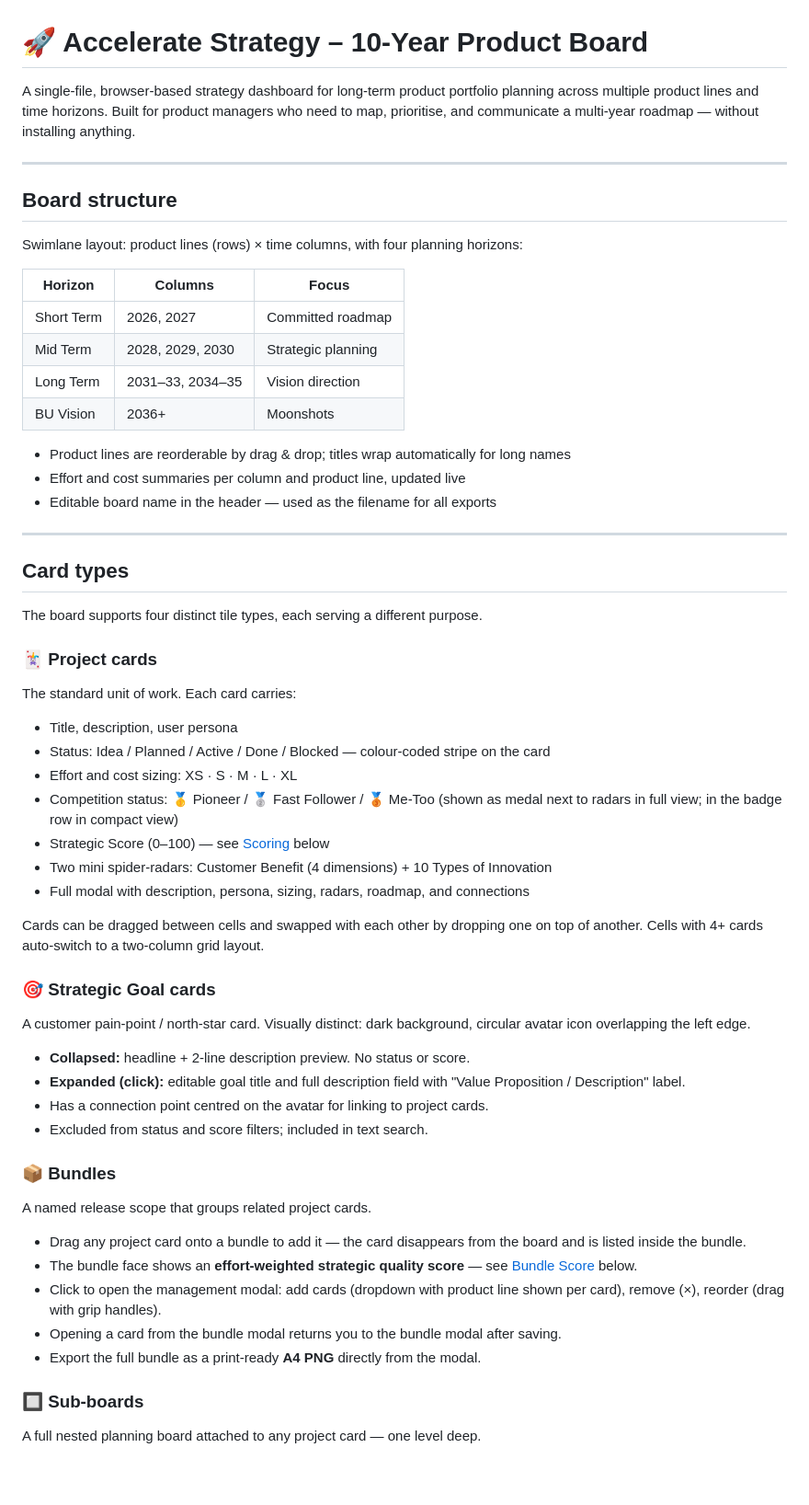
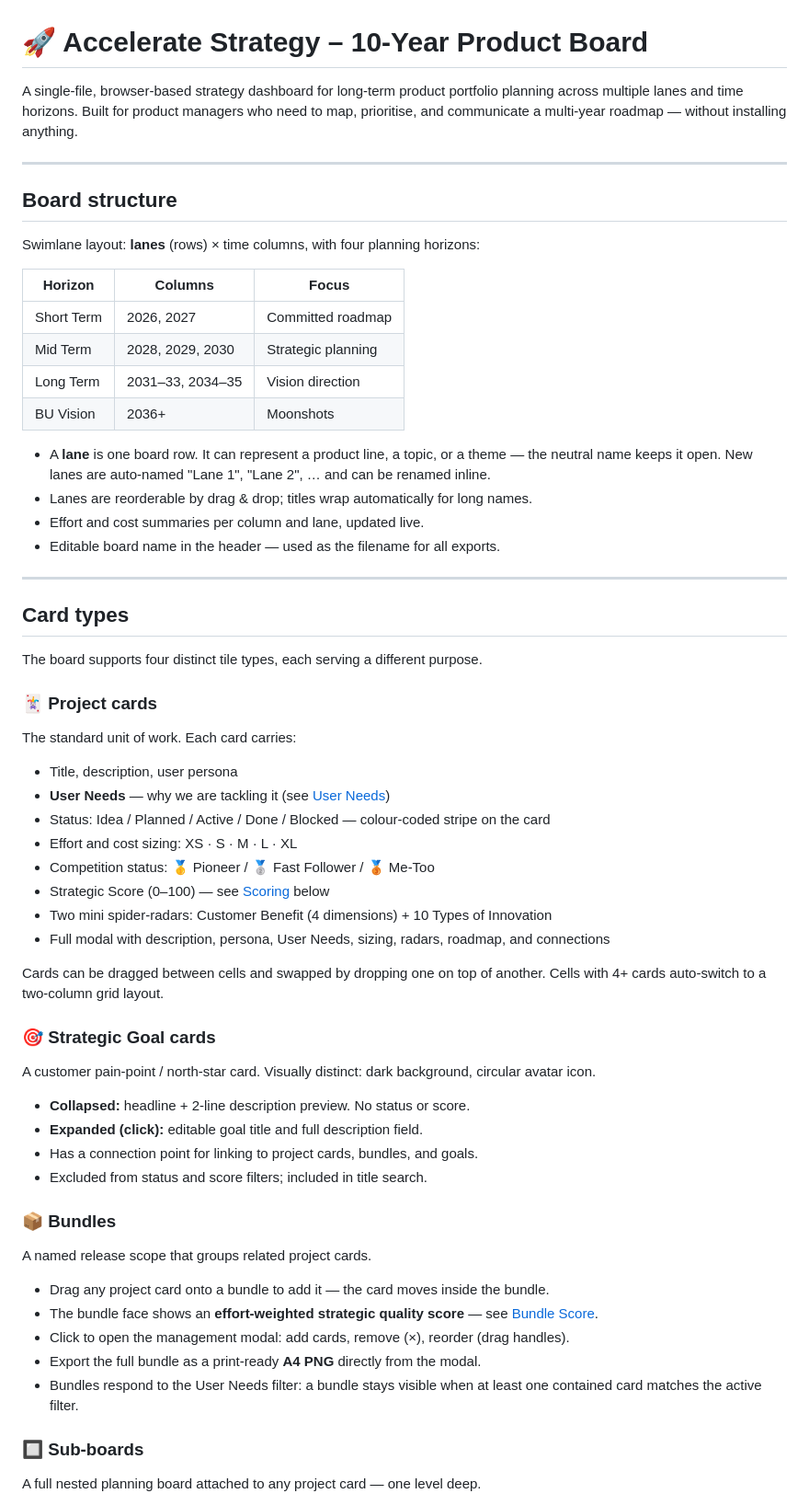
Before and after one commit to danielroeckl/Strategy-Dashboard, a Markdown page: README.md, the part around one of its changes. Shown at 92% size. GitHub-like rendering; blank space fills up the shorter version.

```diff
--- a/README.md
+++ b/README.md
@@ -1,12 +1,12 @@
 # 🚀 Accelerate Strategy – 10-Year Product Board
 
-A single-file, browser-based strategy dashboard for long-term product portfolio planning across multiple product lines and time horizons. Built for product managers who need to map, prioritise, and communicate a multi-year roadmap — without installing anything.
+A single-file, browser-based strategy dashboard for long-term product portfolio planning across multiple lanes and time horizons. Built for product managers who need to map, prioritise, and communicate a multi-year roadmap — without installing anything.
 
 ---
 
 ## Board structure
 
-Swimlane layout: product lines (rows) × time columns, with four planning horizons:
+Swimlane layout: **lanes** (rows) × time columns, with four planning horizons:
 
 | Horizon | Columns | Focus |
 |---|---|---|
@@ -15,9 +15,10 @@ Swimlane layout: product lines (rows) × time columns, with four planning horizo
 | Long Term | 2031–33, 2034–35 | Vision direction |
 | BU Vision | 2036+ | Moonshots |
 
-- Product lines are reorderable by drag & drop; titles wrap automatically for long names
-- Effort and cost summaries per column and product line, updated live
-- Editable board name in the header — used as the filename for all exports
+- A **lane** is one board row. It can represent a product line, a topic, or a theme — the neutral name keeps it open. New lanes are auto-named "Lane 1", "Lane 2", … and can be renamed inline.
+- Lanes are reorderable by drag & drop; titles wrap automatically for long names.
+- Effort and cost summaries per column and lane, updated live.
+- Editable board name in the header — used as the filename for all exports.
 
 ---
 
@@ -28,29 +29,30 @@ The board supports four distinct tile types, each serving a different purpose.
 ### 🃏 Project cards
 The standard unit of work. Each card carries:
 - Title, description, user persona
+- **User Needs** — why we are tackling it (see [User Needs](#user-needs))
 - Status: Idea / Planned / Active / Done / Blocked — colour-coded stripe on the card
 - Effort and cost sizing: XS · S · M · L · XL
-- Competition status: 🥇 Pioneer / 🥈 Fast Follower / 🥉 Me-Too (shown as medal next to radars in full view; in the badge row in compact view)
+- Competition status: 🥇 Pioneer / 🥈 Fast Follower / 🥉 Me-Too
 - Strategic Score (0–100) — see [Scoring](#strategic-score) below
 - Two mini spider-radars: Customer Benefit (4 dimensions) + 10 Types of Innovation
-- Full modal with description, persona, sizing, radars, roadmap, and connections
+- Full modal with description, persona, User Needs, sizing, radars, roadmap, and connections
 
-Cards can be dragged between cells and swapped with each other by dropping one on top of another. Cells with 4+ cards auto-switch to a two-column grid layout.
+Cards can be dragged between cells and swapped by dropping one on top of another. Cells with 4+ cards auto-switch to a two-column grid layout.
 
 ### 🎯 Strategic Goal cards
-A customer pain-point / north-star card. Visually distinct: dark background, circular avatar icon overlapping the left edge.
+A customer pain-point / north-star card. Visually distinct: dark background, circular avatar icon.
 - **Collapsed:** headline + 2-line description preview. No status or score.
-- **Expanded (click):** editable goal title and full description field with "Value Proposition / Description" label.
-- Has a connection point centred on the avatar for linking to project cards.
-- Excluded from status and score filters; included in text search.
+- **Expanded (click):** editable goal title and full description field.
+- Has a connection point for linking to project cards, bundles, and goals.
+- Excluded from status and score filters; included in title search.
 
 ### 📦 Bundles
 A named release scope that groups related project cards.
-- Drag any project card onto a bundle to add it — the card disappears from the board and is listed inside the bundle.
-- The bundle face shows an **effort-weighted strategic quality score** — see [Bundle Score](#bundle-score) below.
-- Click to open the management modal: add cards (dropdown with product line shown per card), remove (×), reorder (drag with grip handles).
-- Opening a card from the bundle modal returns you to the bundle modal after saving.
+- Drag any project card onto a bundle to add it — the card moves inside the bundle.
+- The bundle face shows an **effort-weighted strategic quality score** — see [Bundle Score](#bundle-score).
+- Click to open the management modal: add cards, remove (×), reorder (drag handles).
 - Export the full bundle as a print-ready **A4 PNG** directly from the modal.
+- Bundles respond to the User Needs filter: a bundle stays visible when at least one contained card matches the active filter.
 
 ### 🔲 Sub-boards
 A full nested planning board attached to any project card — one level deep.
```
Also changed, not shown: other parts of README.md (+63 -38 lines).
